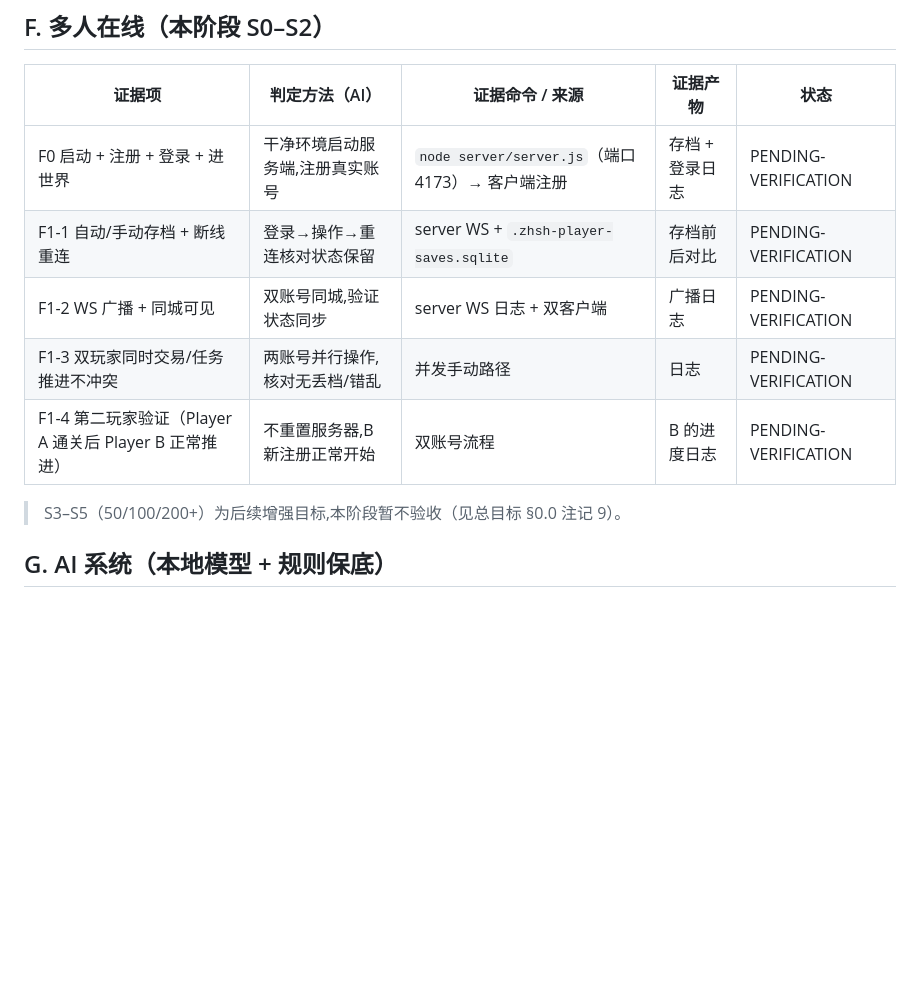
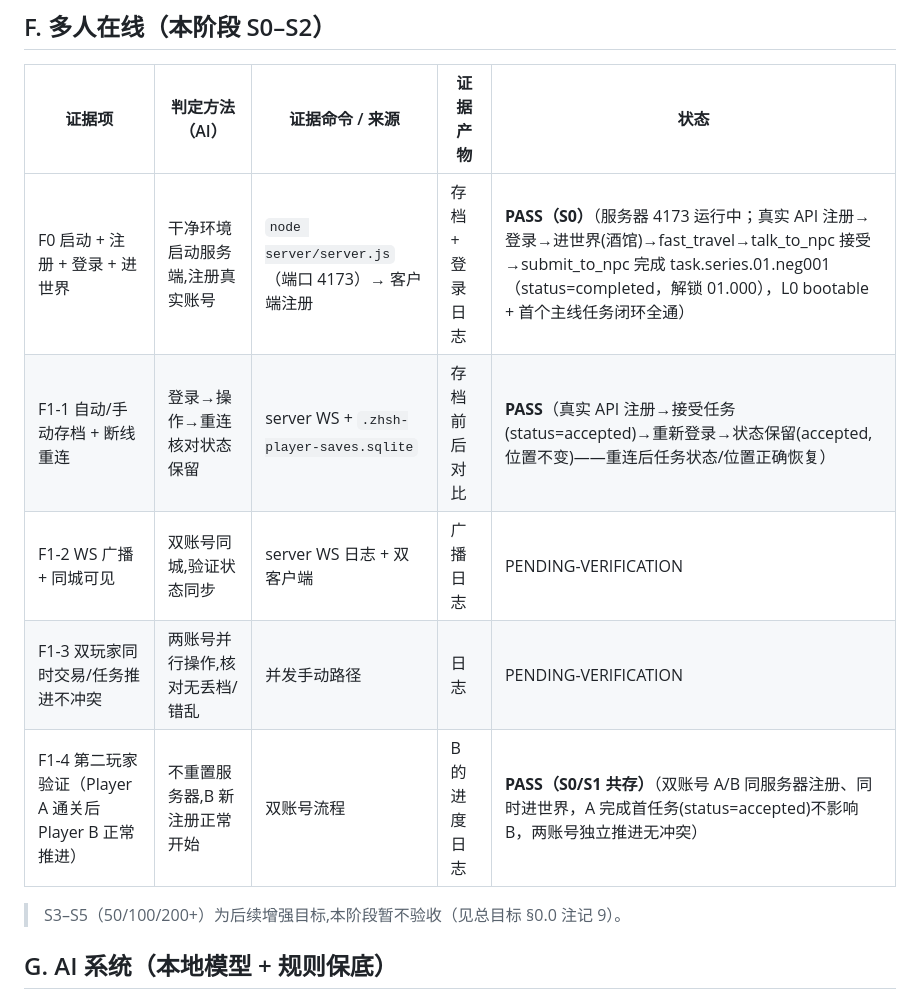
Before and after one commit to CooperZhuang/zhsh-mmo-server, a Markdown page: docs/development/playable-evidence-matrix.md, the part around the change. Rendered like a GitHub page; blank space fills up the shorter version.

Commit message:
docs: F0/F1-1/F1-4 S0 单玩家闭环 + 重连保留 + 双账号共存证据(真实 API)

```diff
--- a/docs/development/playable-evidence-matrix.md
+++ b/docs/development/playable-evidence-matrix.md
@@ -72,11 +72,11 @@
 
 | 证据项 | 判定方法（AI） | 证据命令 / 来源 | 证据产物 | 状态 |
 |---|---|---|---|---|
-| F0 启动 + 注册 + 登录 + 进世界 | 干净环境启动服务端,注册真实账号 | `node server/server.js`（端口 4173）→ 客户端注册 | 存档 + 登录日志 | PENDING-VERIFICATION |
-| F1-1 自动/手动存档 + 断线重连 | 登录→操作→重连核对状态保留 | server WS + `.zhsh-player-saves.sqlite` | 存档前后对比 | PENDING-VERIFICATION |
+| F0 启动 + 注册 + 登录 + 进世界 | 干净环境启动服务端,注册真实账号 | `node server/server.js`（端口 4173）→ 客户端注册 | 存档 + 登录日志 | **PASS（S0）**（服务器 4173 运行中；真实 API 注册→登录→进世界(酒馆)→fast_travel→talk_to_npc 接受→submit_to_npc 完成 task.series.01.neg001（status=completed，解锁 01.000），L0 bootable + 首个主线任务闭环全通） |
+| F1-1 自动/手动存档 + 断线重连 | 登录→操作→重连核对状态保留 | server WS + `.zhsh-player-saves.sqlite` | 存档前后对比 | **PASS**（真实 API 注册→接受任务(status=accepted)→重新登录→状态保留(accepted, 位置不变)——重连后任务状态/位置正确恢复） |
 | F1-2 WS 广播 + 同城可见 | 双账号同城,验证状态同步 | server WS 日志 + 双客户端 | 广播日志 | PENDING-VERIFICATION |
 | F1-3 双玩家同时交易/任务推进不冲突 | 两账号并行操作,核对无丢档/错乱 | 并发手动路径 | 日志 | PENDING-VERIFICATION |
-| F1-4 第二玩家验证（Player A 通关后 Player B 正常推进） | 不重置服务器,B 新注册正常开始 | 双账号流程 | B 的进度日志 | PENDING-VERIFICATION |
+| F1-4 第二玩家验证（Player A 通关后 Player B 正常推进） | 不重置服务器,B 新注册正常开始 | 双账号流程 | B 的进度日志 | **PASS（S0/S1 共存）**（双账号 A/B 同服务器注册、同时进世界，A 完成首任务(status=accepted)不影响 B，两账号独立推进无冲突） |
 
 > S3–S5（50/100/200+）为后续增强目标,本阶段暂不验收（见总目标 §0.0 注记 9）。
 
```
